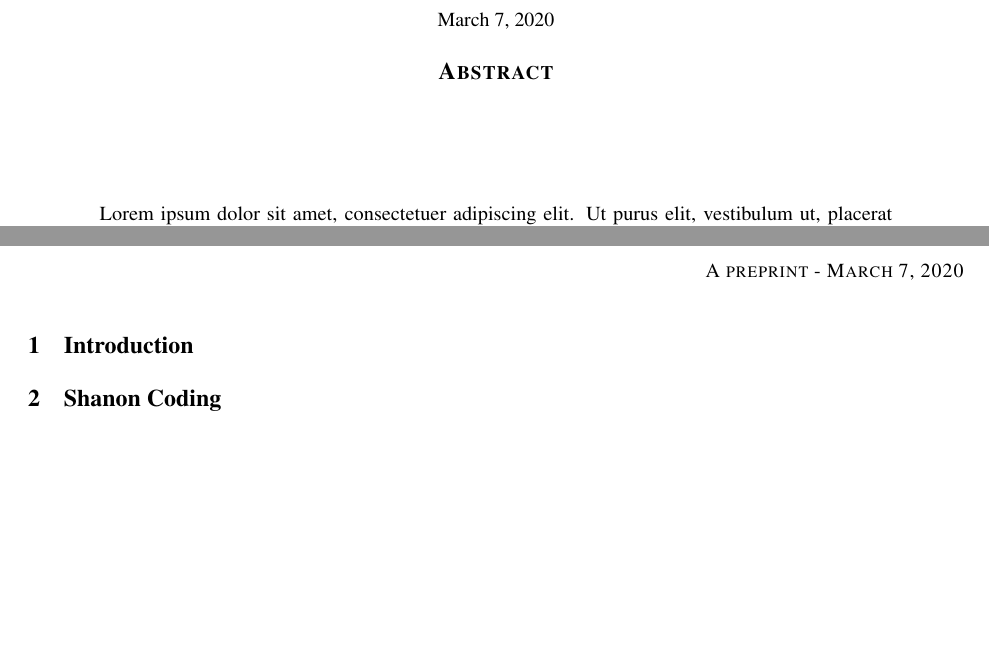
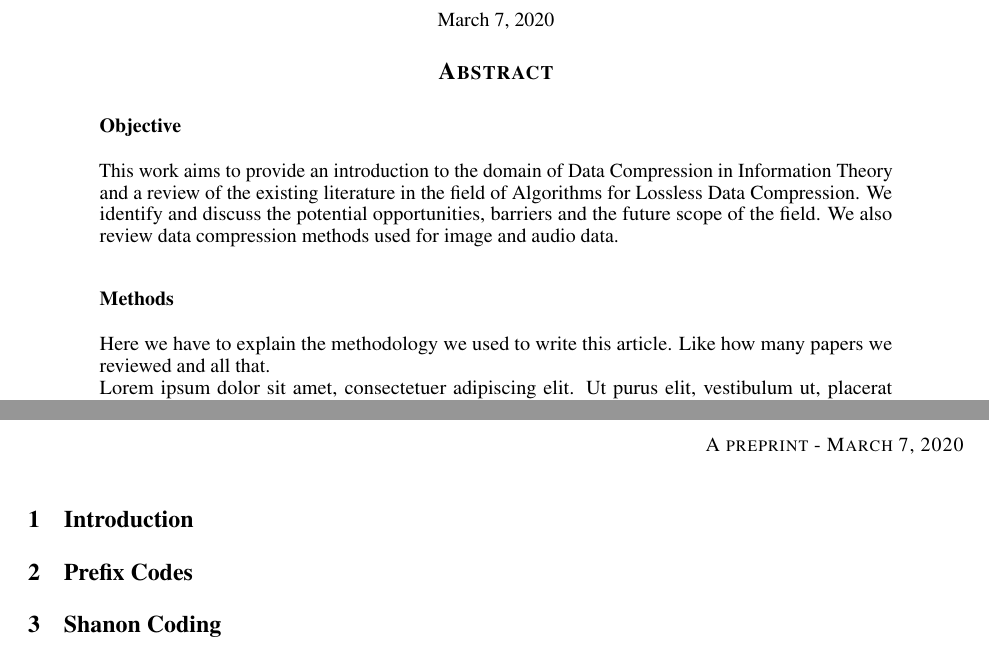
Before and after one commit to junaidrahim/compression-review-article, a LaTeX paper (paper.tex): two parts of pages 1 and 2 of 2, joined at a grey line, cut so that both start at the same text, the shorter picture padded with empty space. Compiled offline with pdfLaTeX.

Commit message:
added abstract

```diff
--- a/paper.tex
+++ b/paper.tex
@@ -35,5 +35,12 @@
 \maketitle
 
 \begin{abstract}
+
+\subsection*{Objective}
+
+This work aims to provide an introduction to the domain of Data Compression in Information Theory and a review of the existing literature in the field of Algorithms for Lossless Data Compression. We identify and discuss the potential opportunities, barriers and the future scope of the field. We also review data compression methods used for image and audio data.
+
+
+\subsection*{Methods}
+Here we have to explain the methodology we used to write this article. Like how many papers we reviewed and all that. \\
 \lipsum[1]
-\lipsum[2]
@@ -50,3 +61,4 @@
+\section{Prefix Codes}
 
 \section {Shanon Coding}
 
```
Also changed, not shown: paper.pdf, paper.tex (12 more changed lines), 4 other files.
